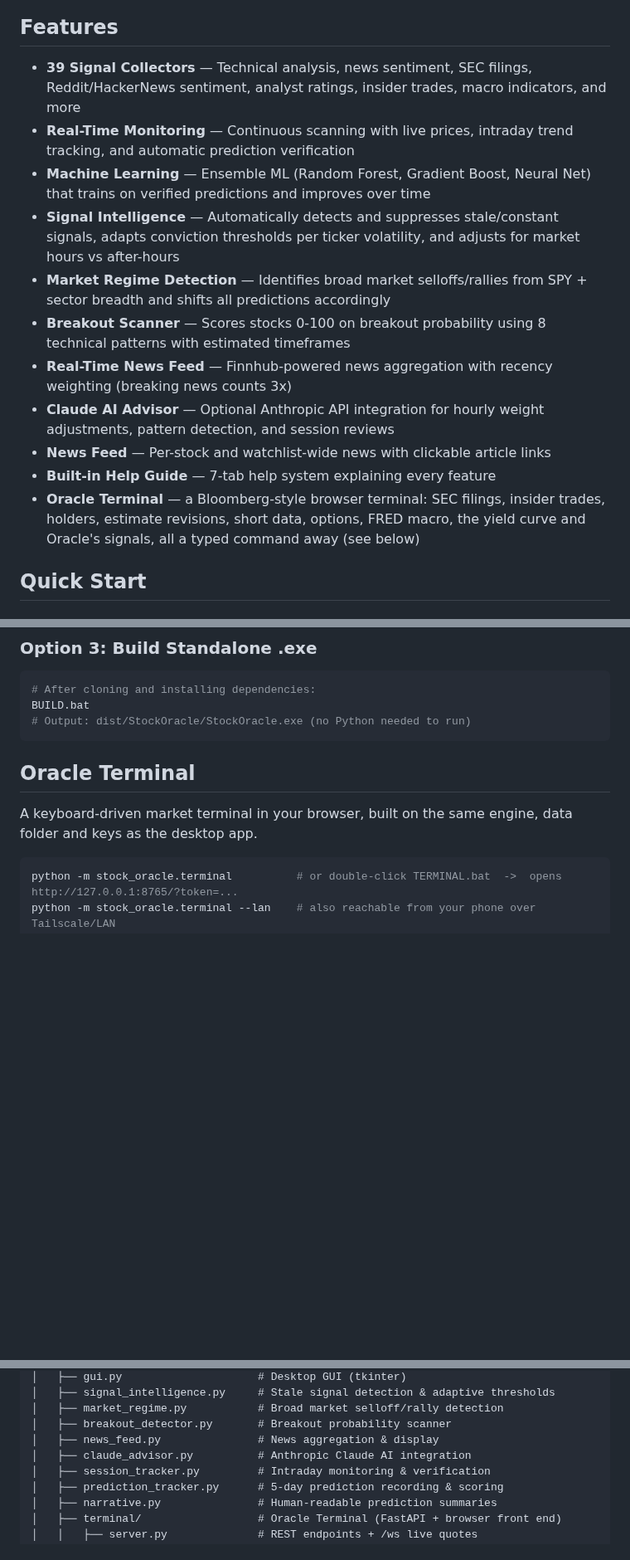
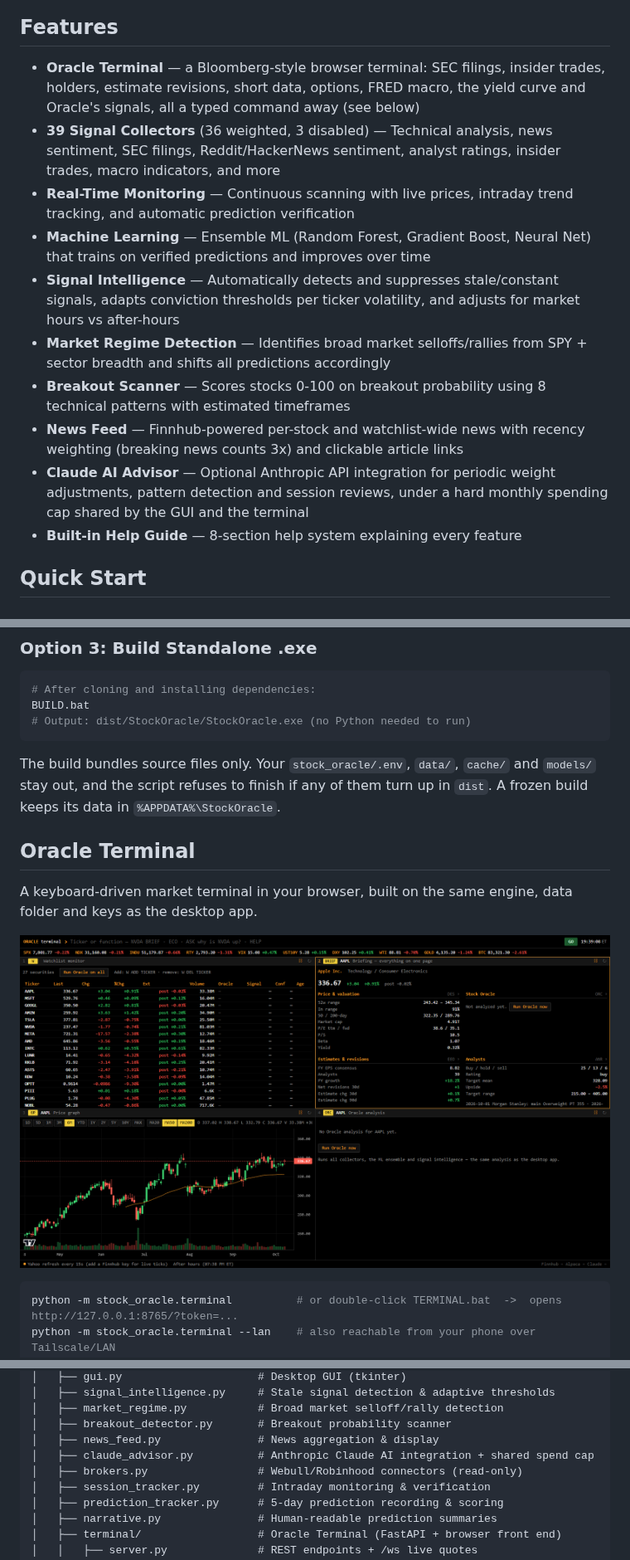
Before and after one commit to jamesccupps/StockOracle, a Markdown page: README.md, 3 parts joined by grey strips. Shown at 83% size. GitHub-like rendering; pictures changed too: docs/terminal.png (added); blank space fills up the shorter version.

````diff
--- a/README.md
+++ b/README.md
@@ -8,17 +9,16 @@ A multi-signal stock prediction and monitoring system that combines 39 data coll
 
 ## Features
 
-- **39 Signal Collectors** — Technical analysis, news sentiment, SEC filings, Reddit/HackerNews sentiment, analyst ratings, insider trades, macro indicators, and more
+- **Oracle Terminal** — a Bloomberg-style browser terminal: SEC filings, insider trades, holders, estimate revisions, short data, options, FRED macro, the yield curve and Oracle's signals, all a typed command away (see below)
+- **39 Signal Collectors** (36 weighted, 3 disabled) — Technical analysis, news sentiment, SEC filings, Reddit/HackerNews sentiment, analyst ratings, insider trades, macro indicators, and more
 - **Real-Time Monitoring** — Continuous scanning with live prices, intraday trend tracking, and automatic prediction verification
 - **Machine Learning** — Ensemble ML (Random Forest, Gradient Boost, Neural Net) that trains on verified predictions and improves over time
 - **Signal Intelligence** — Automatically detects and suppresses stale/constant signals, adapts conviction thresholds per ticker volatility, and adjusts for market hours vs after-hours
 - **Market Regime Detection** — Identifies broad market selloffs/rallies from SPY + sector breadth and shifts all predictions accordingly
 - **Breakout Scanner** — Scores stocks 0-100 on breakout probability using 8 technical patterns with estimated timeframes
-- **Real-Time News Feed** — Finnhub-powered news aggregation with recency weighting (breaking news counts 3x)
-- **Claude AI Advisor** — Optional Anthropic API integration for hourly weight adjustments, pattern detection, and session reviews
-- **News Feed** — Per-stock and watchlist-wide news with clickable article links
-- **Built-in Help Guide** — 7-tab help system explaining every feature
-- **Oracle Terminal** — a Bloomberg-style browser terminal: SEC filings, insider trades, holders, estimate revisions, short data, options, FRED macro, the yield curve and Oracle's signals, all a typed command away (see below)
+- **News Feed** — Finnhub-powered per-stock and watchlist-wide news with recency weighting (breaking news counts 3x) and clickable article links
+- **Claude AI Advisor** — Optional Anthropic API integration for periodic weight adjustments, pattern detection and session reviews, under a hard monthly spending cap shared by the GUI and the terminal
+- **Built-in Help Guide** — 8-section help system explaining every feature
 
 ## Quick Start
 
@@ -46,9 +46,13 @@ BUILD.bat
 # Output: dist/StockOracle/StockOracle.exe (no Python needed to run)
 ```
 
+The build bundles source files only. Your `stock_oracle/.env`, `data/`, `cache/` and `models/` stay out, and the script refuses to finish if any of them turn up in `dist`. A frozen build keeps its data in `%APPDATA%\StockOracle`.
+
 ## Oracle Terminal
 
 A keyboard-driven market terminal in your browser, built on the same engine, data folder and keys as the desktop app.
+
+![Oracle Terminal: watchlist, BRIEF page, price graph and Oracle panel](docs/terminal.png)
 
 ```bash
 python -m stock_oracle.terminal          # or double-click TERMINAL.bat  ->  opens http://127.0.0.1:8765/?token=...
@@ -141,7 +162,8 @@ StockOracle/
 │   ├── market_regime.py           # Broad market selloff/rally detection
 │   ├── breakout_detector.py       # Breakout probability scanner
 │   ├── news_feed.py               # News aggregation & display
-│   ├── claude_advisor.py          # Anthropic Claude AI integration
+│   ├── claude_advisor.py          # Anthropic Claude AI integration + shared spend cap
+│   ├── brokers.py                 # Webull/Robinhood connectors (read-only)
 │   ├── session_tracker.py         # Intraday monitoring & verification
 │   ├── prediction_tracker.py      # 5-day prediction recording & scoring
 │   ├── narrative.py               # Human-readable prediction summaries
````
Also changed, not shown: other parts of README.md (+28 -4 lines).
